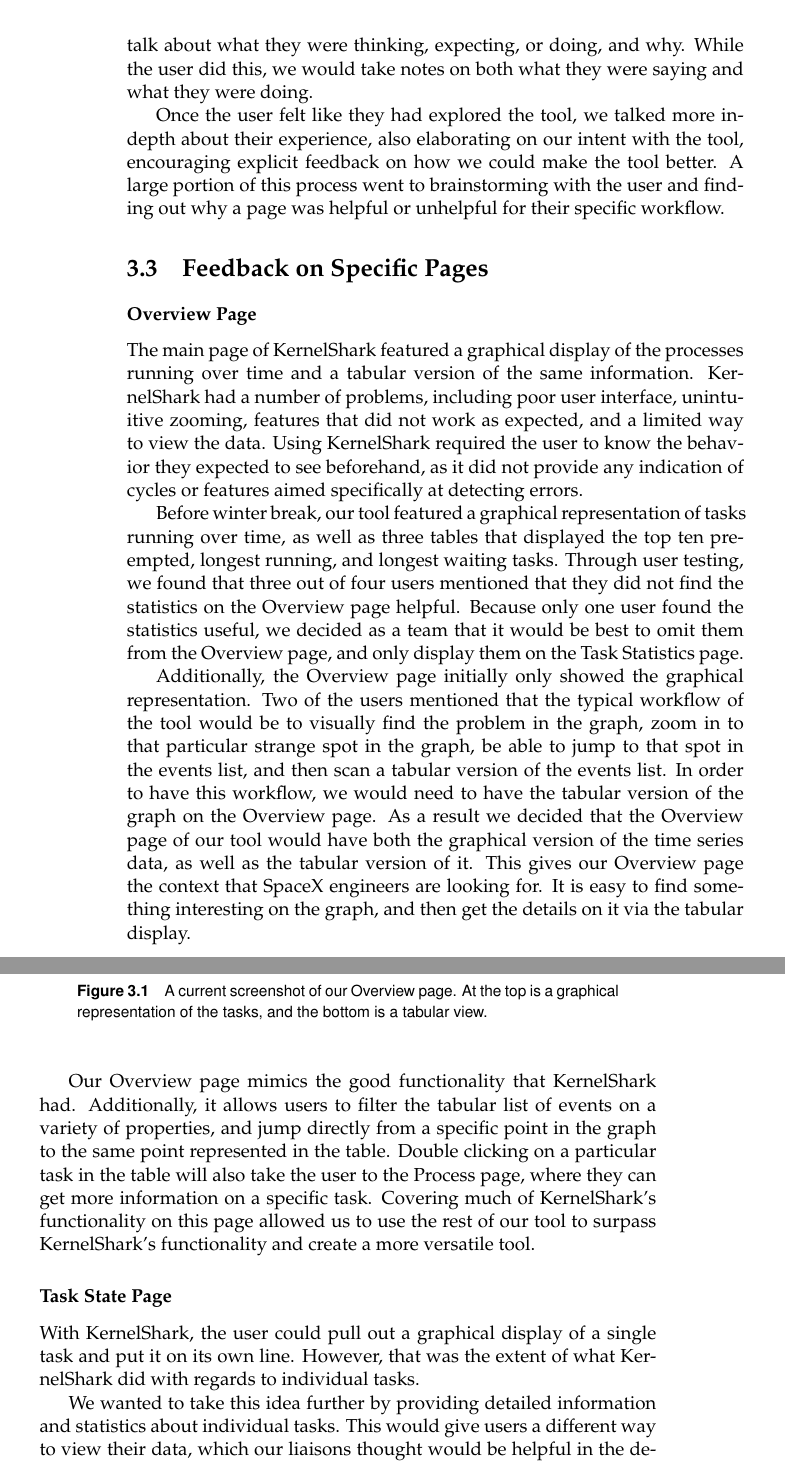
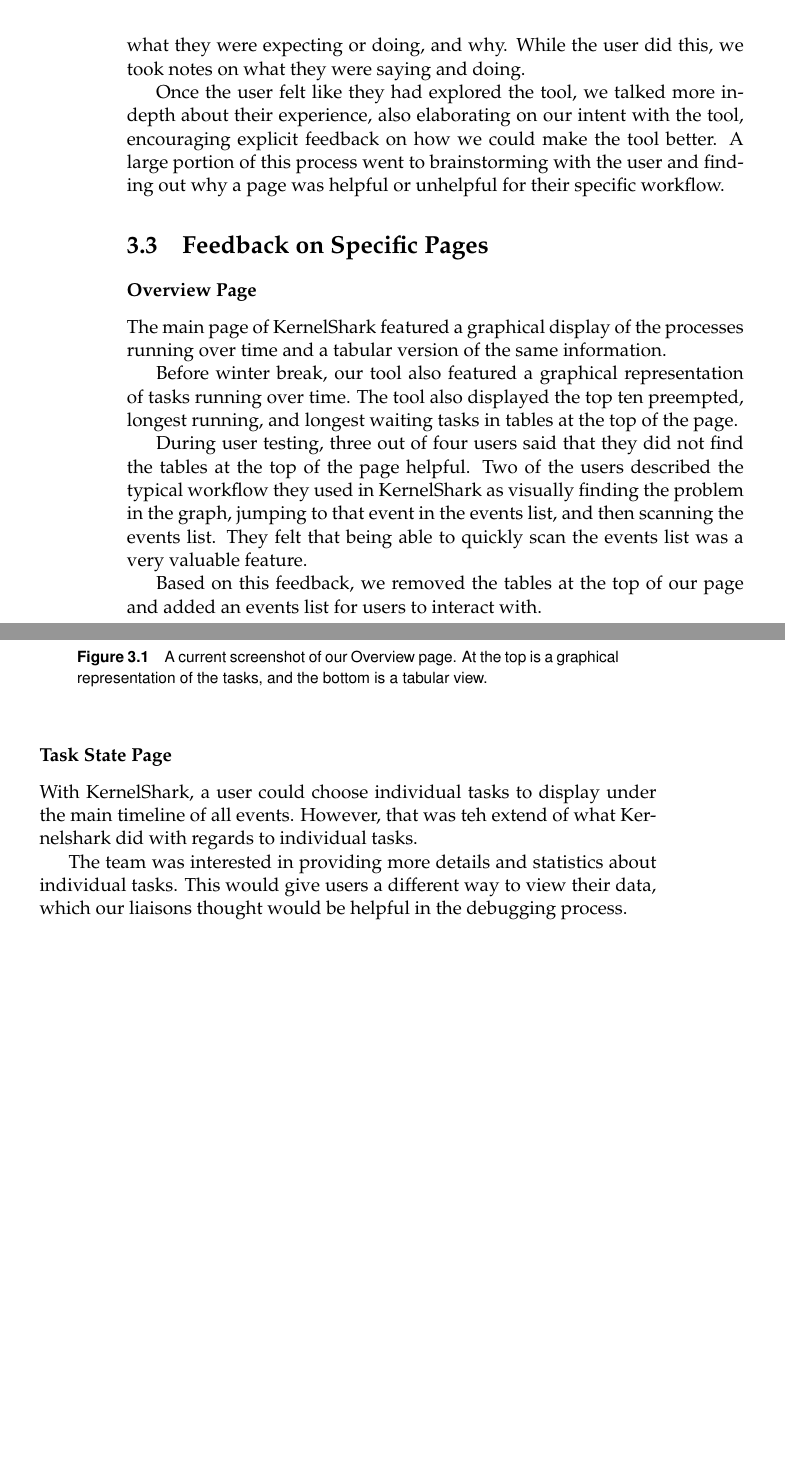
Before and after one commit to golden3point14/SpaceX14, a LaTeX thesis (latex/spacex-final-report.tex): two parts of pages 32 and 33 of 47, joined at a grey line, cut so that both start at the same text, the shorter picture padded with empty space. Compiled offline with pdfLaTeX.

Commit message:
edits to user feedback section

```diff
--- a/latex/spacex-final-report.tex
+++ b/latex/spacex-final-report.tex
@@ -923,3 +913,0 @@
-talk about what they were thinking, expecting, or doing, and why. While the user
-did this, we would take notes on both what they were saying and what they were
-doing.
@@ -926,3 +921,6 @@
+encouraging the team member to think out loud, describing what they were
+expecting or doing, and why. While the user did this, we took notes on what they
+were saying and doing.
 
 Once the user felt like they had explored the tool, we talked more in-depth
 about their experience, also elaborating on our intent with the tool,
@@ -935,32 +933,21 @@
 \subsubsection{Overview Page}
 
 The main page of KernelShark featured a graphical display of the processes
-running over time and a tabular version of the same information. KernelShark had
-a number of problems, including poor user interface, unintuitive zooming,
-features that did not work as expected, and a limited way to view the data.
-Using KernelShark required the user to know the behavior they expected to see
-beforehand, as it did not provide any indication of cycles or features aimed
-specifically at detecting errors.
+running over time and a tabular version of the same information.
 
-Before winter break, our tool featured a graphical representation of tasks running over time,
-as well as three tables that displayed the top ten preempted, longest running, and
-longest waiting tasks.
-Through user testing, we found that three out of four users mentioned that they
-did not find the statistics on the Overview page helpful. Because only one user found the statistics useful,
-we decided as a team that it would be best to omit them from the Overview page, and
-only display them on the Task Statistics page.
+Before winter break, our tool also featured a graphical representation of tasks
+running over time. The tool also displayed the top ten preempted, longest
+running, and longest waiting tasks in tables at the top of the page.
 
-Additionally, the Overview page initially only showed the graphical
-representation. Two of the users mentioned that the typical workflow of the tool
-would be to visually find the problem in the graph, zoom in to that particular
-strange spot in the graph, be able to jump to that spot in the events list, and
-then scan a tabular version of the events list. In order to have this workflow,
-we would need to have the tabular version of the graph on the Overview page.
-As a result we decided that the Overview page of our tool would have both the
-graphical version of the time series data, as well as the tabular version of it.
-This gives our Overview page the context that SpaceX engineers are looking for.
-It is easy to find something interesting on the graph, and then get the details
-on it via the tabular display.
+During user testing, three out of four users said that they did not find the
+tables at the top of the page helpful. Two of the users described the typical
+workflow they used in KernelShark as visually finding the problem in the graph,
+jumping to that event in the events list, and then scanning the events list.
+They felt that being able to quickly scan the events list was a very valuable
+feature.
+
+Based on this feedback, we removed the tables at the top of our page and added
+an events list for users to interact with.
 
 \begin{figure}[H]
 \begin{center}
@@ -970,24 +957,14 @@
 \end{center}
 \end{figure}
 
-Our Overview page mimics the good
-functionality that KernelShark had. Additionally, it allows users to filter the
-tabular list of events on a variety of properties, and jump directly from a
-specific point in the graph to the same point represented in the table. Double
-clicking on a particular task in the table will also take the user to the
-Process page, where they can get more information on a specific task. Covering
-much of KernelShark's functionality on this page allowed us to use the rest of
-our tool to surpass KernelShark's functionality and create a more versatile
-tool.
-
 \subsubsection{Task State Page}
 
-With KernelShark, the user could pull out a graphical display of a single
-task and put it on its own line. However, that was the extent of what
-KernelShark did with regards to individual tasks.
+With KernelShark, a user could choose individual tasks to display under
+the main timeline of all events. However, that was teh extend of what
+Kernelshark did with regards to individual tasks.
 
-We wanted to take this idea further by providing detailed information and
-statistics about individual tasks. This would give users a different way to view
+The team was interested in providing more details and statistics about
+individual tasks. This would give users a different way to view
 their data, which our liaisons thought would be helpful
 in the debugging process.
 
```
Also changed, not shown: latex/spacex-final-report.tex (18 more changed lines).
